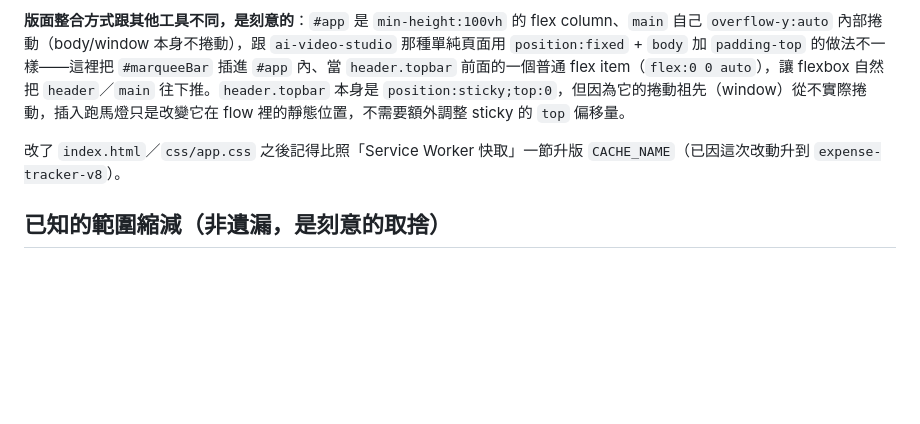
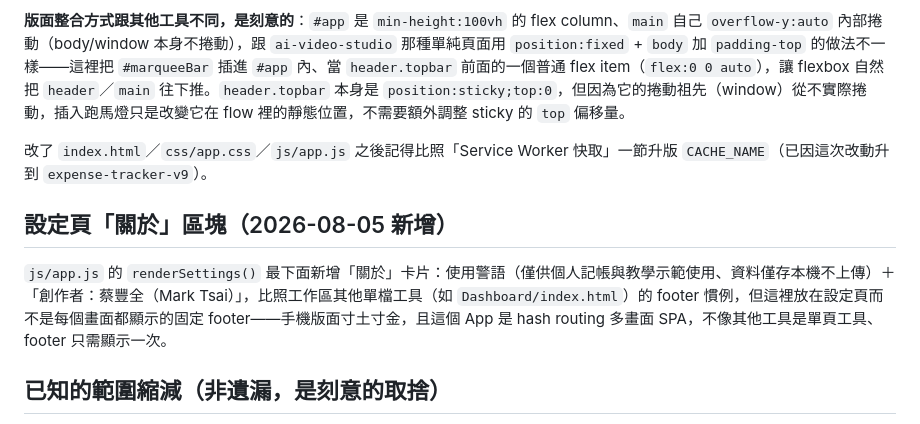
Before and after one commit to M255525/expense-tracker-pwa, a Markdown page: CLAUDE.md, the part around the change. GitHub-like rendering; blank space fills up the shorter version.

Commit message:
Document the Settings "about" section and v9 cache bump
Co-Authored-By: Claude Sonnet 5 <noreply@anthropic.com>

```diff
--- a/CLAUDE.md
+++ b/CLAUDE.md
@@ -65,7 +65,11 @@
 
 **版面整合方式跟其他工具不同，是刻意的**：`#app` 是 `min-height:100vh` 的 flex column、`main` 自己 `overflow-y:auto` 內部捲動（body/window 本身不捲動），跟 `ai-video-studio` 那種單純頁面用 `position:fixed` + `body` 加 `padding-top` 的做法不一樣——這裡把 `#marqueeBar` 插進 `#app` 內、當 `header.topbar` 前面的一個普通 flex item（`flex:0 0 auto`），讓 flexbox 自然把 `header`／`main` 往下推。`header.topbar` 本身是 `position:sticky;top:0`，但因為它的捲動祖先（window）從不實際捲動，插入跑馬燈只是改變它在 flow 裡的靜態位置，不需要額外調整 sticky 的 `top` 偏移量。
 
-改了 `index.html`／`css/app.css` 之後記得比照「Service Worker 快取」一節升版 `CACHE_NAME`（已因這次改動升到 `expense-tracker-v8`）。
+改了 `index.html`／`css/app.css`／`js/app.js` 之後記得比照「Service Worker 快取」一節升版 `CACHE_NAME`（已因這次改動升到 `expense-tracker-v9`）。
+
+## 設定頁「關於」區塊（2026-08-05 新增）
+
+`js/app.js` 的 `renderSettings()` 最下面新增「關於」卡片：使用警語（僅供個人記帳與教學示範使用、資料僅存本機不上傳）＋「創作者：蔡豐全（Mark Tsai）」，比照工作區其他單檔工具（如 `Dashboard/index.html`）的 footer 慣例，但這裡放在設定頁而不是每個畫面都顯示的固定 footer——手機版面寸土寸金，且這個 App 是 hash routing 多畫面 SPA，不像其他工具是單頁工具、footer 只需顯示一次。
 
 ## 已知的範圍縮減（非遺漏，是刻意的取捨）
 
```
